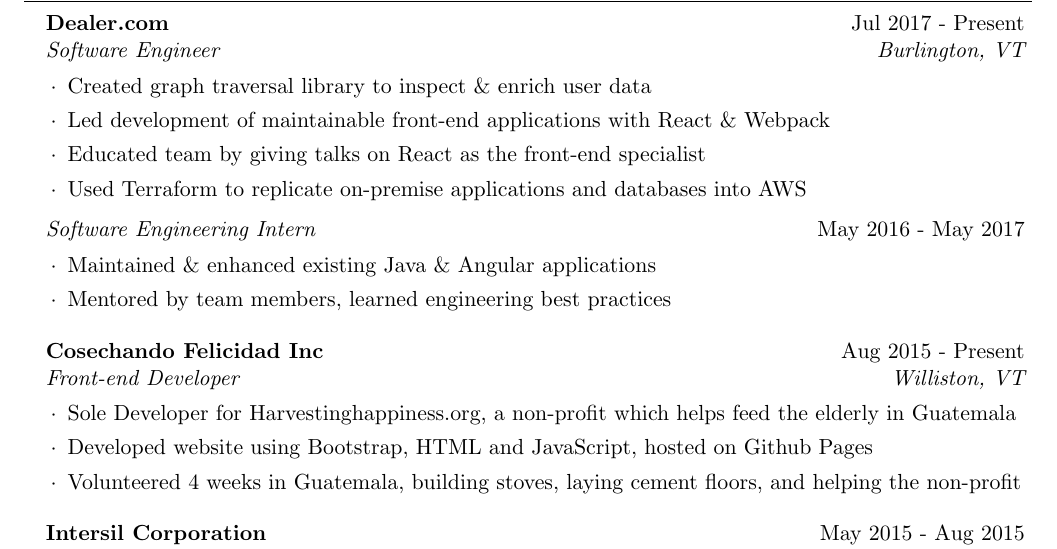
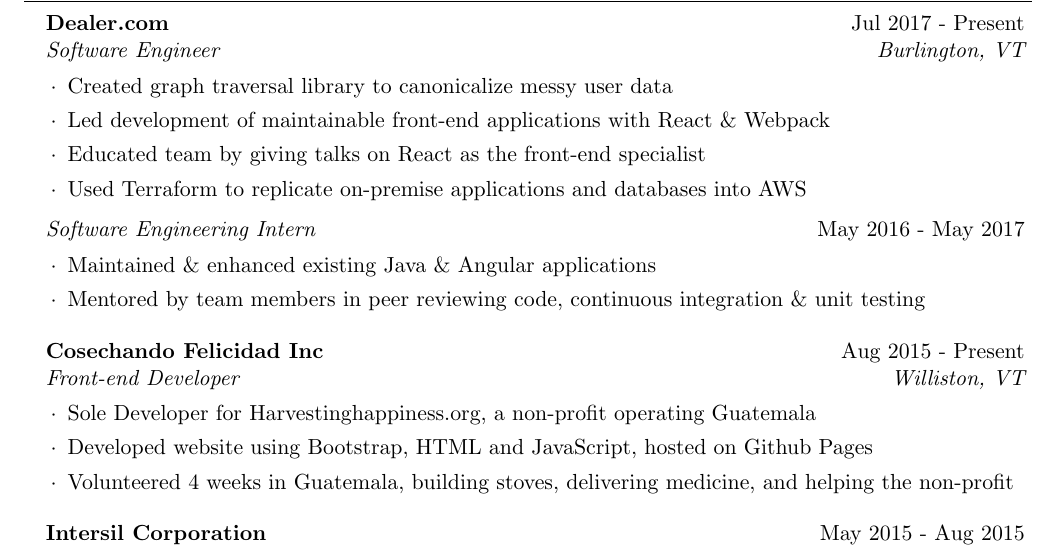
Before and after one commit to skswanke/resume, a LaTeX CV (resume.tex): part of the page, cut so that both start at the same text. Compiled offline with pdfLaTeX.

Commit message:
More updates to wording

```diff
--- a/resume.tex
+++ b/resume.tex
@@ -39,47 +39,41 @@
 %DEALER
 
 \begin{rSubsection}{Dealer.com}{Jul 2017 - Present}{Software Engineer}{Burlington, VT}
-\item Created graph traversal library to inspect \& enrich user data
+    \item Created graph traversal library to canonicalize messy user data
     \item Led development of maintainable front-end applications with React \& Webpack
     \item Educated team by giving talks on React as the front-end specialist
     \item Used Terraform to replicate on-premise applications and databases into AWS
 \end{rSubsection}
+
 \begin{sSubsection}{Software Engineering Intern}{May 2016 - May 2017}
     \item Maintained \& enhanced existing Java \& Angular applications
-\item Mentored by team members, learned engineering best practices
+    \item Mentored by team members in peer reviewing code, continuous integration \& unit testing
 \end{sSubsection}
 
 %------------------------------------------------
 %COSECHANDO FELICIDAD
+
 \begin{rSubsection}{Cosechando Felicidad Inc}{Aug 2015 - Present}{Front-end Developer}{Williston, VT}
-
-\item Sole Developer for Harvestinghappiness.org, a non-profit which helps feed the elderly in Guatemala
+    \item Sole Developer for Harvestinghappiness.org, a non-profit operating Guatemala
     \item Developed website using Bootstrap, HTML and JavaScript, hosted on Github Pages
-\item Volunteered 4 weeks in Guatemala, building stoves, laying cement floors, and helping the non-profit
-
+    \item Volunteered 4 weeks in Guatemala, building stoves, delivering medicine, and helping the non-profit
 \end{rSubsection}
 
 %------------------------------------------------
 %INTERSIL
 
 \begin{rSubsection}{Intersil Corporation}{May 2015 - Aug 2015}{Web Development Intern}{Palm Bay, FL}
-
     \item Redesigned legacy Google Search Appliance XSLT using modern web standards
-%\item Gained experience working in a corporate environment
     \item Developed responsive web pages in HTML, JavaScript, Bootstrap and CSS
-%\item Tested and developed features for a SharePoint deployment, collaborating with external consultants
-
 \end{rSubsection}
 
 %------------------------------------------------
 %UVM
 
 \begin{rSubsection}{University of Vermont, College of Engineering}{Oct 2014 - May 2016}{Web Developer}{Burlington, VT}
-
     \item Enabled automated QA by writing a multithreaded Python web crawler which posts to Slack
     \item Created a weather web app using React and the OpenWeather API to display current weather
     \item Developed web pages using HTML, CSS, JavaScript and PHP
-
 \end{rSubsection}
 
 % \end{rSection}
```
Also changed, not shown: resume.pdf, resume.tex (10 more changed lines). Lines whose indentation alone changed are shown as unchanged.
